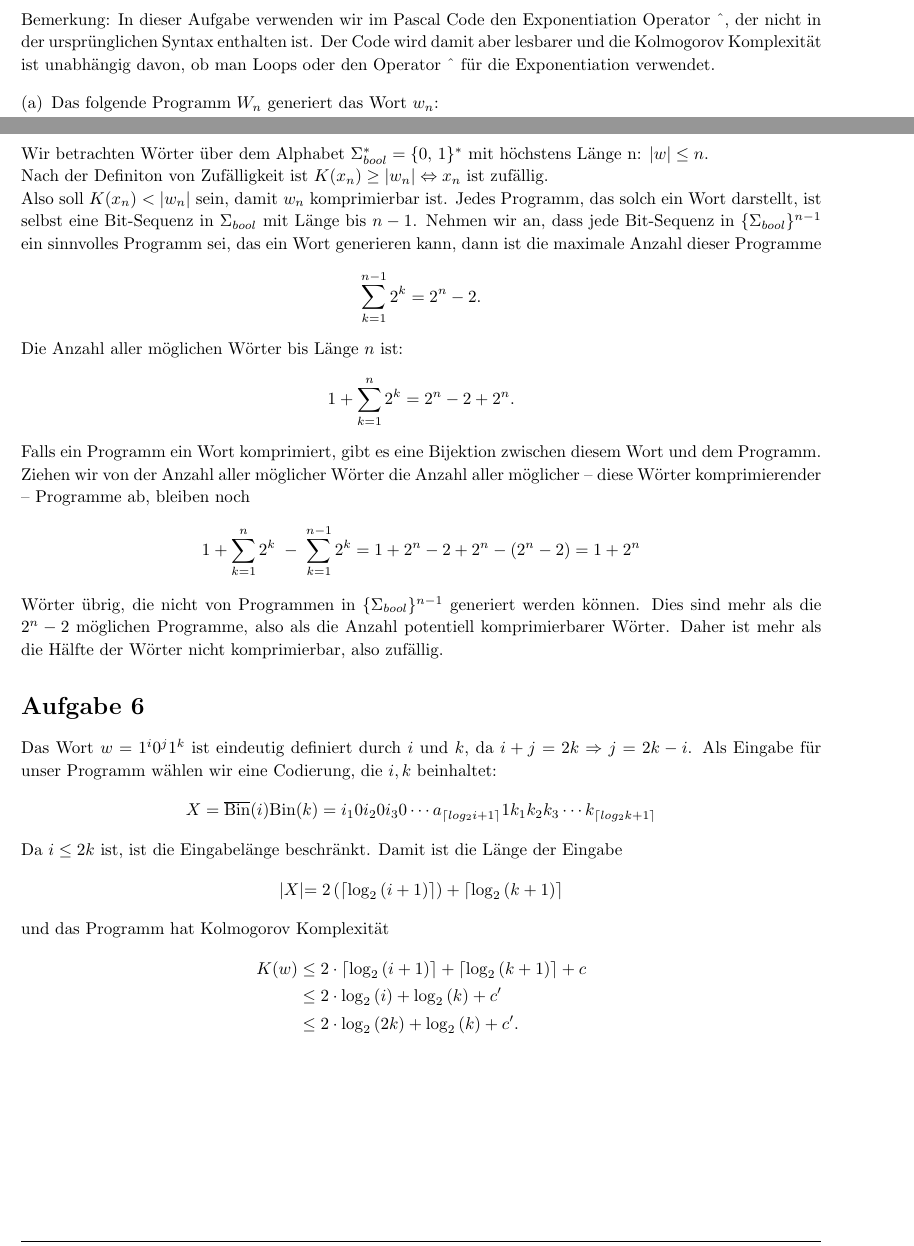
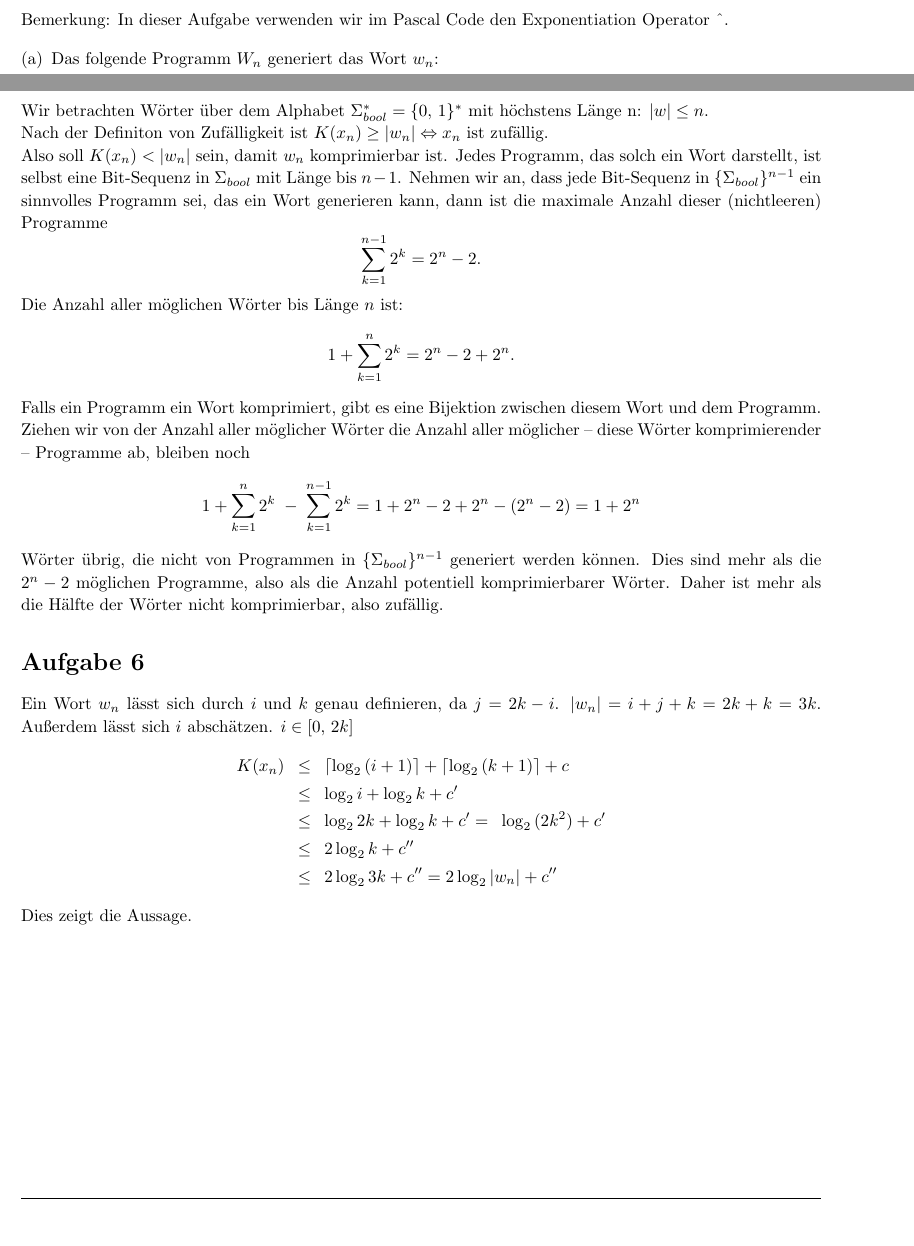
Before and after one commit to phischdev/TheoInf-Serien, a LaTeX document (Serie 2/TheoInf Serie 2.tex): two parts of pages 2 and 3 of 3, joined at a grey line, cut so that both start at the same text, the shorter picture padded with empty space. Compiled offline with pdfLaTeX.

Commit message:
Endfassung

```diff
--- a/Serie 2/TheoInf Serie 2.tex
+++ b/Serie 2/TheoInf Serie 2.tex
@@ -219,7 +219,7 @@
 
 \begin{homeworkProblem}
 
-Bemerkung: In dieser Aufgabe verwenden wir im Pascal Code den Exponentiation Operator \^{}, der nicht in der ursprünglichen Syntax enthalten ist. Der Code wird damit aber lesbarer und die Kolmogorov Komplexität ist unabhängig davon, ob man Loops oder den Operator \^{} für die Exponentiation verwendet.
+Bemerkung: In dieser Aufgabe verwenden wir im Pascal Code den Exponentiation Operator \^{}.
 
 \begin{enumerate}[(a)]
 	\item
@@ -273,12 +273,13 @@ Bemerkung: In dieser Aufgabe verwenden wir im Pascal Code den Exponentiation Ope
 \end{enumerate}
 \end{homeworkProblem}
 \newpage
-
+%%%%%%%%%%%%%%%%%%%%%%%%%%%%%%%%%%%%%%%%%%%%%%%%%%%%%%%%%%Aufgabe 5
+%%%%%%%%%%%%%%%%%%%%%%%%%%%%%%%%%%%%%%%%%%%%%%%%%%%%%%%%%
 \begin{homeworkProblem}
 	Wir betrachten Wörter über dem Alphabet $\Sigma_{bool}^*=\{0,\,1\}^*$ mit höchstens Länge n: $|w|\leq n$.\\
 	Nach der Definiton von Zufälligkeit ist $K(x_n) \geq |w_n| \Leftrightarrow x_n$ ist zufällig.\\
 	Also soll $K(x_n) < |w_n|$ sein, damit $w_n$ komprimierbar ist.
-	Jedes Programm, das solch ein Wort darstellt, ist selbst eine Bit-Sequenz in $\Sigma_{bool}$ mit Länge bis $n-1$. Nehmen wir an, dass jede Bit-Sequenz in $\{\Sigma_{bool}\}^{n-1}$ ein sinnvolles Programm sei, das ein Wort generieren kann, dann ist die maximale Anzahl dieser Programme
+	Jedes Programm, das solch ein Wort darstellt, ist selbst eine Bit-Sequenz in $\Sigma_{bool}$ mit Länge bis $n-1$. Nehmen wir an, dass jede Bit-Sequenz in $\{\Sigma_{bool}\}^{n-1}$ ein sinnvolles Programm sei, das ein Wort generieren kann, dann ist die maximale Anzahl dieser (nichtleeren) Programme
 	\[
 		\sum_{k=1}^{n-1} 2^k = 2^n-2.
 	\]
@@ -295,21 +296,36 @@ Bemerkung: In dieser Aufgabe verwenden wir im Pascal Code den Exponentiation Ope
 	Dies sind mehr als die $2^n-2$ möglichen Programme, also als die Anzahl potentiell komprimierbarer Wörter.
 	Daher ist mehr als die Hälfte der Wörter nicht komprimierbar, also zufällig.
 \end{homeworkProblem}
-\begin{homeworkProblem}
-	Das Wort $w=1^i0^j1^k$ ist eindeutig definiert durch $i$ und $k$, da $i+j=2k \Rightarrow j = 2k-i$. Als Eingabe für unser Programm wählen wir eine Codierung, die $i, k$ beinhaltet:
-	\[
-	X=\overline{\text{Bin}}(i)\text{Bin}(k)=i_10i_20i_30\cdots a_{\lceil log_2 i+1 \rceil}1k_1k_2k_3\cdots k_{\lceil log_2 k+1 \rceil}
-	\]
-	Da $i \leq 2k$ ist, ist die Eingabelänge beschränkt. Damit ist die Länge der Eingabe
-	\begin{alignat*}{2}
-		|X| &&=2\left(\lceil\log_2\left(i+1\right)\rceil\right)+\left\lceil\log_2{\left(k+1\right)}\right\rceil
-	\end{alignat*}
-	und das Programm hat Kolmogorov Komplexität
-	\begin{alignat*}{1}
-		K(w)&\leq 2\cdot\lceil\log_2\left(i+1\right)\rceil+\left\lceil\log_2{\left(k+1\right)}\right\rceil + c\\
-		&\leq 2\cdot\log_2\left(i\right)+\log_2{\left(k\right)} + c'\\
-		&\leq 2\cdot\log_2\left(2k\right)+\log_2{\left(k\right)} + c'.\\
-	\end{alignat*}
-\end{homeworkProblem}
-
+%%%%%%%%%%%%%%%%%%%%%%%%%%%%%%%%%%%%%%%%%%%%%%%%%%%%%%%%
+%Aufgabe 6
+%%%%%%%%%%%%%%%%%%%%%%%%%%%%%%%%%%%%%%%%%%%%%%%%%%%%%%%%
+%\begin{homeworkProblem}
+%	Das Wort $w=1^i0^j1^k$ ist eindeutig definiert durch $i$ und $k$, da $i+j=2k \Rightarrow j = 2k-i$. Als Eingabe für unser Programm wählen wir eine Codierung, die $i, k$ beinhaltet:
+%	\[
+%	X=\overline{\text{Bin}}(i)\text{Bin}(k)=i_10i_20i_30\cdots a_{\lceil log_2 i+1 \rceil}1k_1k_2k_3\cdots k_{\lceil log_2 k+1 \rceil}
+%	\]
+%	Da $i \leq 2k$ ist, ist die Eingabelänge beschränkt. Damit ist die Länge der Eingabe
+%	\begin{alignat*}{2}
+%		|X| &&=2\left(\lceil\log_2\left(i+1\right)\rceil\right)+\left\lceil\log_2{\left(k+1\right)}\right\rceil
+%	\end{alignat*}
+%	und das Programm hat Kolmogorov Komplexität
+%	\begin{alignat*}{1}
+%		K(w)&\leq 2\cdot\lceil\log_2\left(i+1\right)\rceil+\left\lceil\log_2{\left(k+1\right)}\right\rceil + c\\
+%		&\leq 2\cdot\log_2\left(i\right)+\log_2{\left(k\right)} + c'\\
+%		&\leq 2\cdot\log_2\left(2k\right)+\log_2{\left(k\right)} + c'.\\
+%		&\leq
+%	\end{alignat*}
+%\end{homeworkProblem}
+	\begin{homeworkProblem}
+		Ein Wort $w_n$ lässt sich durch $i$ und $k$ genau definieren, da $j=2k-i$. $\abs{w_n}=i+j+k=2k+k=3k$. Außerdem lässt sich $i$ abschätzen. $i\in [0,\,2k]$
+\begin{alignat*}{4}
+ K(x_n)\enspace &\leq \enspace\lceil\log_2\left(i+1\right)\rceil +\left\lceil\log_2{\left(k+1\right)}\right\rceil + c\\
+ 		&\leq \enspace\log_2{i}+\log_2{k} + c' \\
+		&\leq \enspace\log_2{2k}+\log_2{k} + c'
+		= \enspace\log_2{(2k^2)} + c' \\
+		&\leq \enspace 2\log_2{k} + c'' \\
+		&\leq \enspace 2\log_2{3k} + c'' = 2\log_2{\abs{w_n}} + c''
+\end{alignat*}
+Dies zeigt die Aussage.
+	\end{homeworkProblem}
 \end{document}
```
Also changed, not shown: Serie 2/TheoInf Serie 2.pdf.
